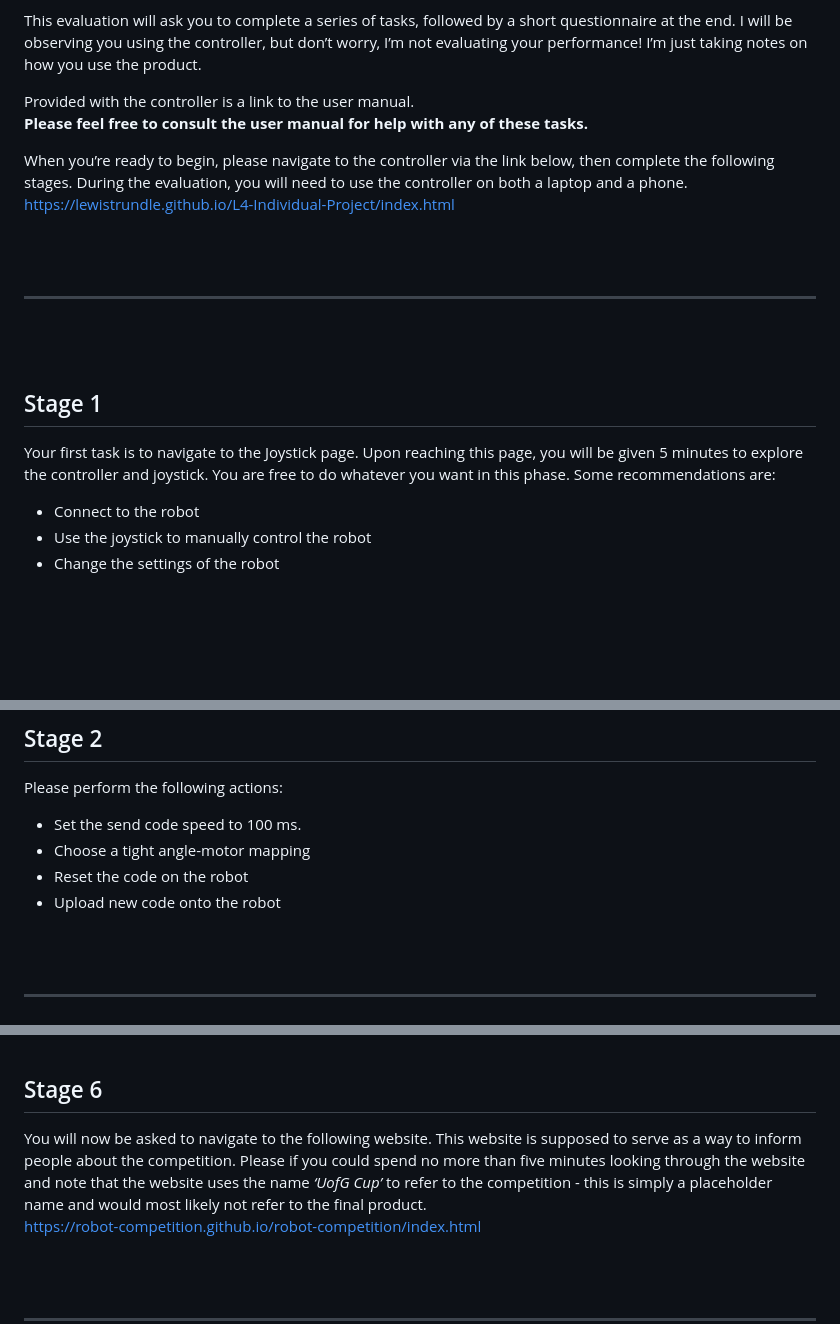
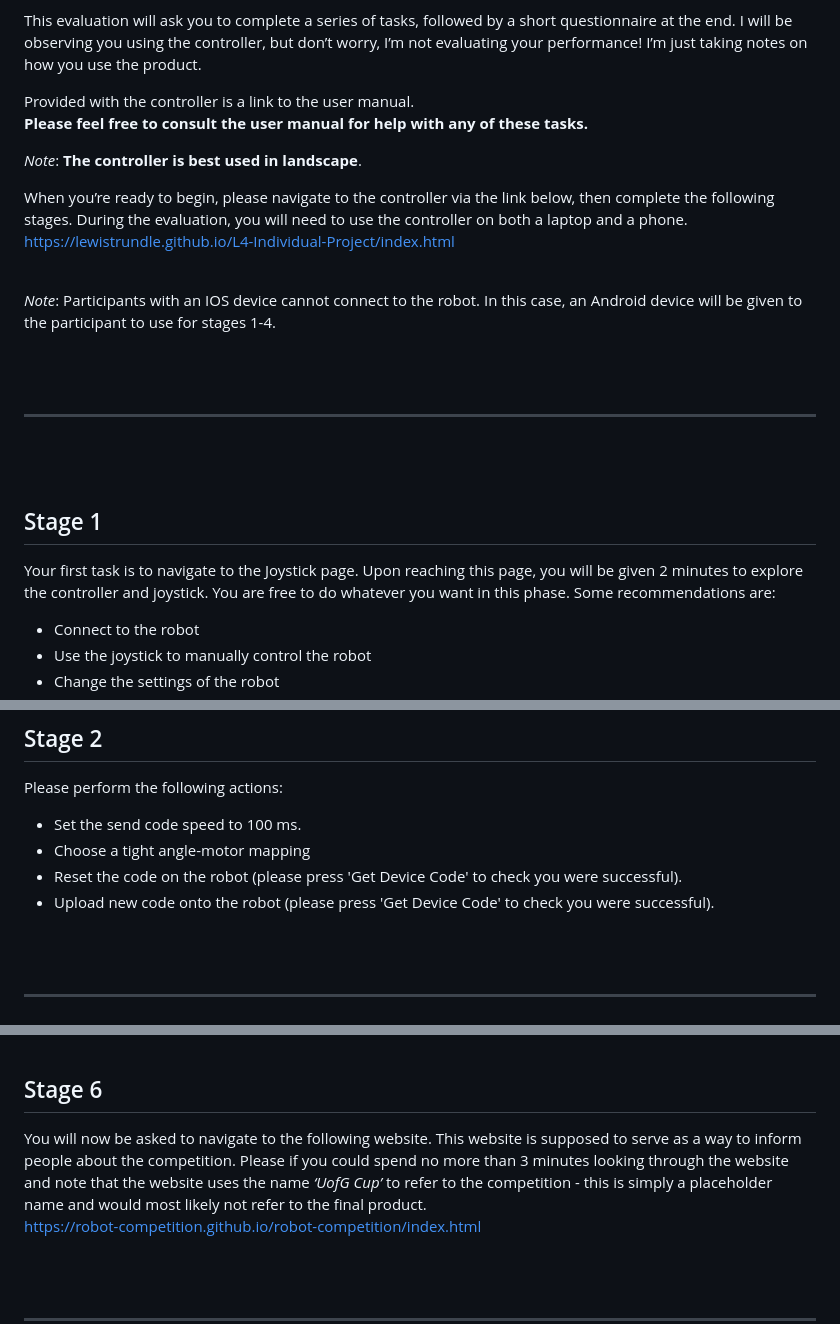
Before and after one commit to LewisTrundle/L4-Individual-Project, a Markdown page: evaluation/participant-brief.md, 3 parts joined by grey strips. Rendered like a GitHub page; blank space fills up the shorter version.

```diff
--- a/evaluation/participant-brief.md
+++ b/evaluation/participant-brief.md
@@ -11,8 +11,14 @@ This evaluation will ask you to complete a series of tasks, followed by a short
 Provided with the controller is a link to the user manual. <br>
 __Please feel free to consult the user manual for help with any of these tasks.__
 
+_Note_: **The controller is best used in landscape**.
+
 When you’re ready to begin, please navigate to the controller via the link below, then complete the following stages. During the evaluation, you will need to use the controller on both a laptop and a phone. <br>
 https://lewistrundle.github.io/L4-Individual-Project/index.html
+
+<br>
+
+_Note_: Participants with an IOS device cannot connect to the robot. In this case, an Android device will be given to the participant to use for stages 1-4.
 
 <br>
 <br>
@@ -22,7 +28,7 @@ https://lewistrundle.github.io/L4-Individual-Project/index.html
 <br>
 
 ## Stage 1
-Your first task is to navigate to the Joystick page. Upon reaching this page, you will be given 5 minutes to explore the controller and joystick. You are free to do whatever you want in this phase. Some recommendations are:
+Your first task is to navigate to the Joystick page. Upon reaching this page, you will be given 2 minutes to explore the controller and joystick. You are free to do whatever you want in this phase. Some recommendations are:
 * Connect to the robot
 * Use the joystick to manually control the robot
 * Change the settings of the robot
@@ -41,8 +47,8 @@ When 5 minutes have passed, you will move to the next stage.
 Please perform the following actions:
 * Set the send code speed to 100 ms.
 * Choose a tight angle-motor mapping
-* Reset the code on the robot
-* Upload new code onto the robot
+* Reset the code on the robot (please press 'Get Device Code' to check you were successful).
+* Upload new code onto the robot (please press 'Get Device Code' to check you were successful).
 
 <br>
 <br>
@@ -90,7 +96,7 @@ _Feel free to refer to the user manual to do this._
 <br>
 
 ## Stage 6
-You will now be asked to navigate to the following website. This website is supposed to serve as a way to inform people about the competition. Please if you could spend no more than five minutes looking through the website and note that the website uses the name _‘UofG Cup’_ to refer to the competition - this is simply a placeholder name and would most likely not refer to the final product. <br>
+You will now be asked to navigate to the following website. This website is supposed to serve as a way to inform people about the competition. Please if you could spend no more than 3 minutes looking through the website and note that the website uses the name _‘UofG Cup’_ to refer to the competition - this is simply a placeholder name and would most likely not refer to the final product. <br>
 https://robot-competition.github.io/robot-competition/index.html
 
 <br>
```
Also changed, not shown: src/user_manual.md (+11 -3 lines).
